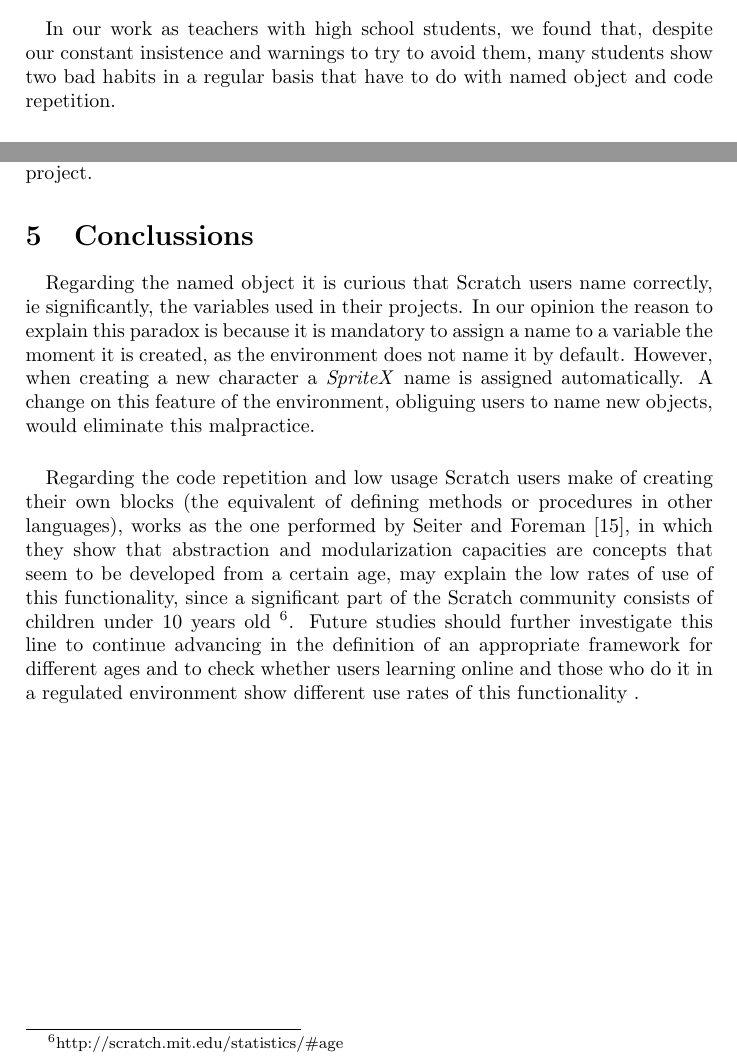
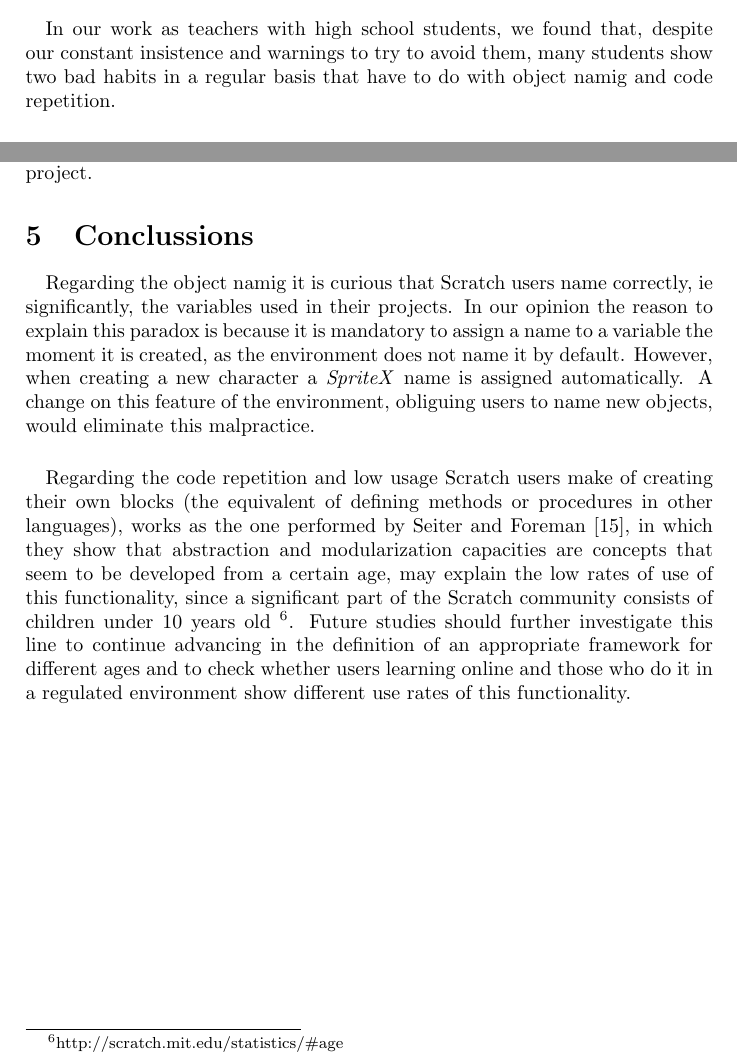
Before and after one commit to jemole/FIE, a LaTeX paper (paperFIE_en.tex): two parts of pages 3 and 5 of 7, joined at a grey line, cut so that both start at the same text. Compiled offline with pdfLaTeX.

Commit message:
Fix errata

```diff
--- a/paperFIE_en.tex
+++ b/paperFIE_en.tex
@@ -32,7 +32,7 @@ Scratch \cite{resnick2009scratch}  is a programming environment that includes a
 
 \section{Methodology}
 
-\paragraph{}In our work as teachers with high school students, we found that, despite our constant insistence and warnings to try to avoid them, many students show two bad habits in a regular basis that have to do with named object and code repetition.
+\paragraph{}In our work as teachers with high school students, we found that, despite our constant insistence and warnings to try to avoid them, many students show two bad habits in a regular basis that have to do with object namig and code repetition.
 
 \paragraph{}On the one hand, it is very common that students do not change the names of the characters, which are automatically named by the environment as \textit{SpriteX}, where X is an incremental number. When the aumount of characters in a project increases is quite hard to know which object relates to a given statement, contributing to poor code readability, slowing the project programming and complicating debugging for possible errors.
 \paragraph{}On the other hand, it is also very common to see students repeat code in the same project, sometimes even in the same character programs. Thus, besides complicating the maintenance and updating of the code, the conceptss of abstraction and modularization, two key components of the development of computational thinking \cite{wing2008computational}, are not trained.
@@ -81,8 +81,8 @@ Scratch \cite{resnick2009scratch}  is a programming environment that includes a
 
 \section{Conclussions}
 
-\paragraph{}Regarding the named object it is curious that Scratch users name correctly, ie significantly, the variables used in their projects. In our opinion the reason to explain this paradox is because it is mandatory to assign a name to a variable the moment it is created, as the environment does not name it by default. However, when creating a new character a  \textit{SpriteX} name is assigned automatically. A change on this feature of the environment, obliguing users to name new objects, would eliminate this malpractice.
-\paragraph{}Regarding the code repetition and low usage Scratch users make of creating their own blocks (the equivalent of defining methods or procedures in other languages), works as the one performed by Seiter and Foreman \cite {seiter2013modeling}, in which they show that abstraction and modularization capacities are concepts that seem to be developed from a certain age, may explain the low rates of use of this functionality, since a significant part of the Scratch community consists of children under 10 years old \footnote{http://scratch.mit.edu/statistics/\#age}. Future studies should further investigate this line to continue advancing in the definition of an appropriate framework for different ages and to check whether users learning online and those who do it in a regulated environment show different use rates of this functionality .
+\paragraph{}Regarding the object namig it is curious that Scratch users name correctly, ie significantly, the variables used in their projects. In our opinion the reason to explain this paradox is because it is mandatory to assign a name to a variable the moment it is created, as the environment does not name it by default. However, when creating a new character a  \textit{SpriteX} name is assigned automatically. A change on this feature of the environment, obliguing users to name new objects, would eliminate this malpractice.
+\paragraph{}Regarding the code repetition and low usage Scratch users make of creating their own blocks (the equivalent of defining methods or procedures in other languages), works as the one performed by Seiter and Foreman \cite {seiter2013modeling}, in which they show that abstraction and modularization capacities are concepts that seem to be developed from a certain age, may explain the low rates of use of this functionality, since a significant part of the Scratch community consists of children under 10 years old \footnote{http://scratch.mit.edu/statistics/\#age}. Future studies should further investigate this line to continue advancing in the definition of an appropriate framework for different ages and to check whether users learning online and those who do it in a regulated environment show different use rates of this functionality.
 
 \newpage
 \bibliography{scratch}
```
